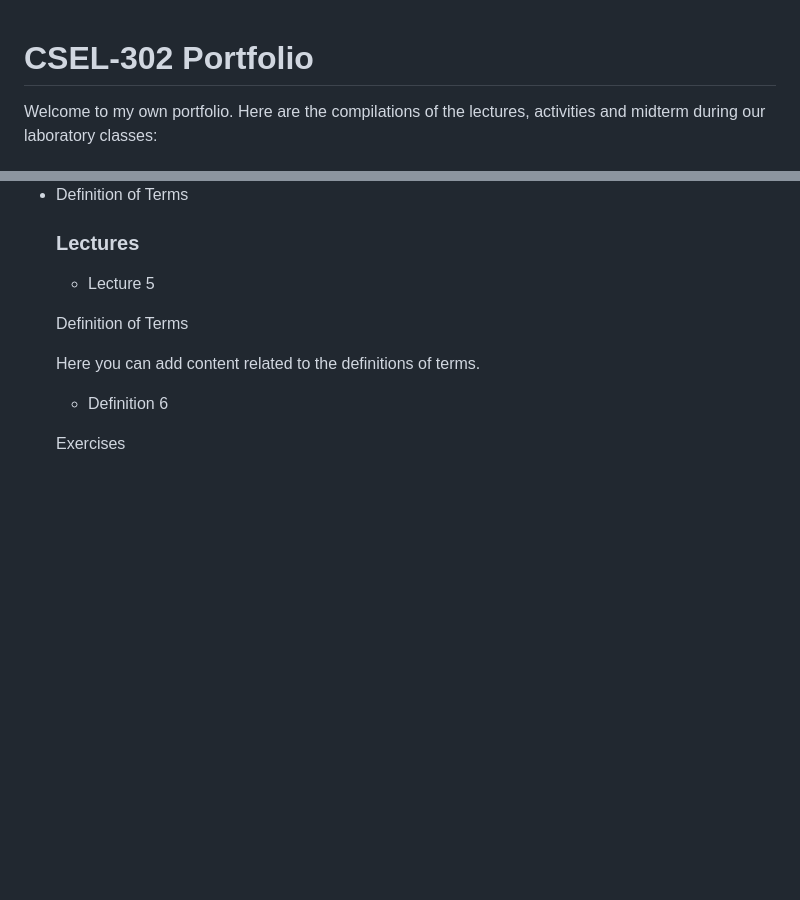
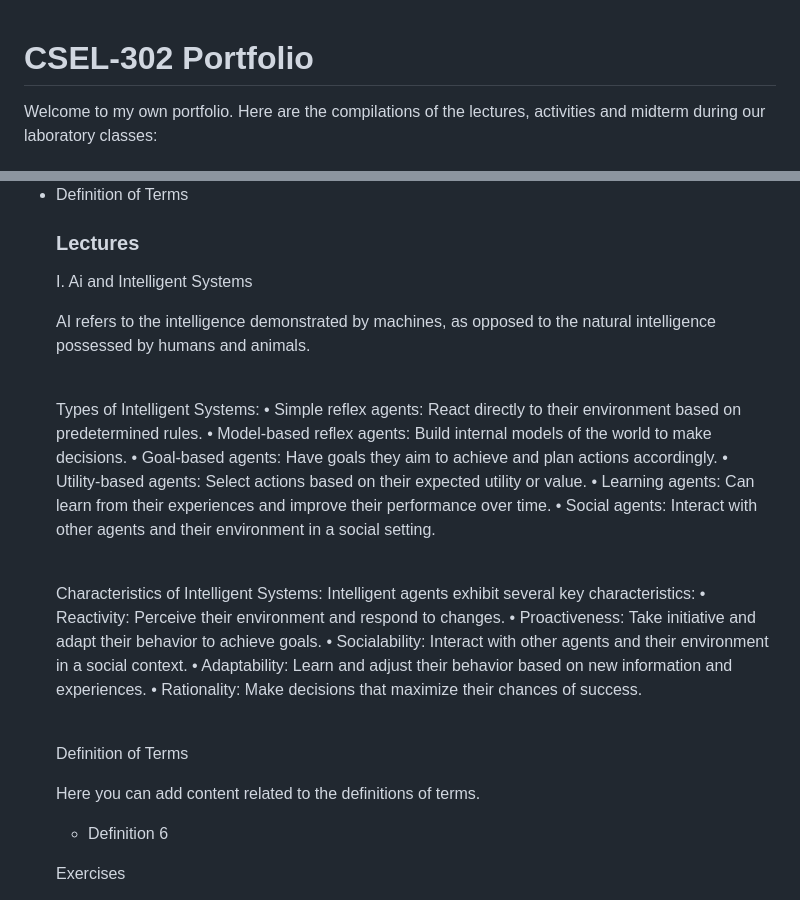
Before and after one commit to rozumary/Introduction-to-Intelligent-System, a Markdown page: README.md, 2 parts joined by grey strips. Drawn GitHub-style; blank space fills up the shorter version.

```diff
--- a/README.md
+++ b/README.md
@@ -1,4 +1,4 @@
-<!DOCTYPE html>
+
 <html lang="en">
 <head>
     <meta charset="UTF-8">
@@ -15,10 +15,13 @@
             <li style="margin-bottom: 10px;"><a href="" style="color: maroon; text-decoration: none; transition: color 0.3s ease;">Midterm Exam</a></li>
             <li style="margin-bottom: 10px;"><a href="" style="color: maroon; text-decoration: none; transition: color 0.3s ease;">Definition of Terms</a></li>
         <h3 style="text-align: left; color: #000; margin-bottom: 20px;">Lectures</h3>
-        <p style="font-weight: bold; text-align: left;"></p>
-        <ul style="list-style-type: none; padding: 0; margin: 0;">
-            <li style="margin-bottom: 10px;"><a href="" style="color: maroon; text-decoration: none; transition: color 0.3s ease;">Lecture 5</a></li>
-        </ul>
+        <p style="font-weight: bold; text-align: left;">I. Ai and Intelligent Systems</p>
+        <p style=text-align: left;">AI refers to the intelligence demonstrated by machines, as opposed to the natural intelligence possessed by humans and animals.</p>
+                <br>
+        <p style=text-align: left;">Types of Intelligent Systems: • Simple reflex agents: React directly to their environment based on predetermined rules. • Model-based reflex agents: Build internal models of the world to make decisions. • Goal-based agents: Have goals they aim to achieve and plan actions accordingly. • Utility-based agents: Select actions based on their expected utility or value. • Learning agents: Can learn from their experiences and improve their performance over time. • Social agents: Interact with other agents and their environment in a social setting.</p>
+                <br>
+        <p style=text-align: left;">Characteristics of Intelligent Systems: Intelligent agents exhibit several key characteristics: • Reactivity: Perceive their environment and respond to changes. • Proactiveness: Take initiative and adapt their behavior to achieve goals. • Socialability: Interact with other agents and their environment in a social context. • Adaptability: Learn and adjust their behavior based on new information and experiences. • Rationality: Make decisions that maximize their chances of success.</p>
+                <br>
         <p style="font-weight: bold; text-align: left;">Definition of Terms</p>
         <p>Here you can add content related to the definitions of terms.</p>
         <ul style="list-style-type: none; padding: 0; margin: 0;">
```
